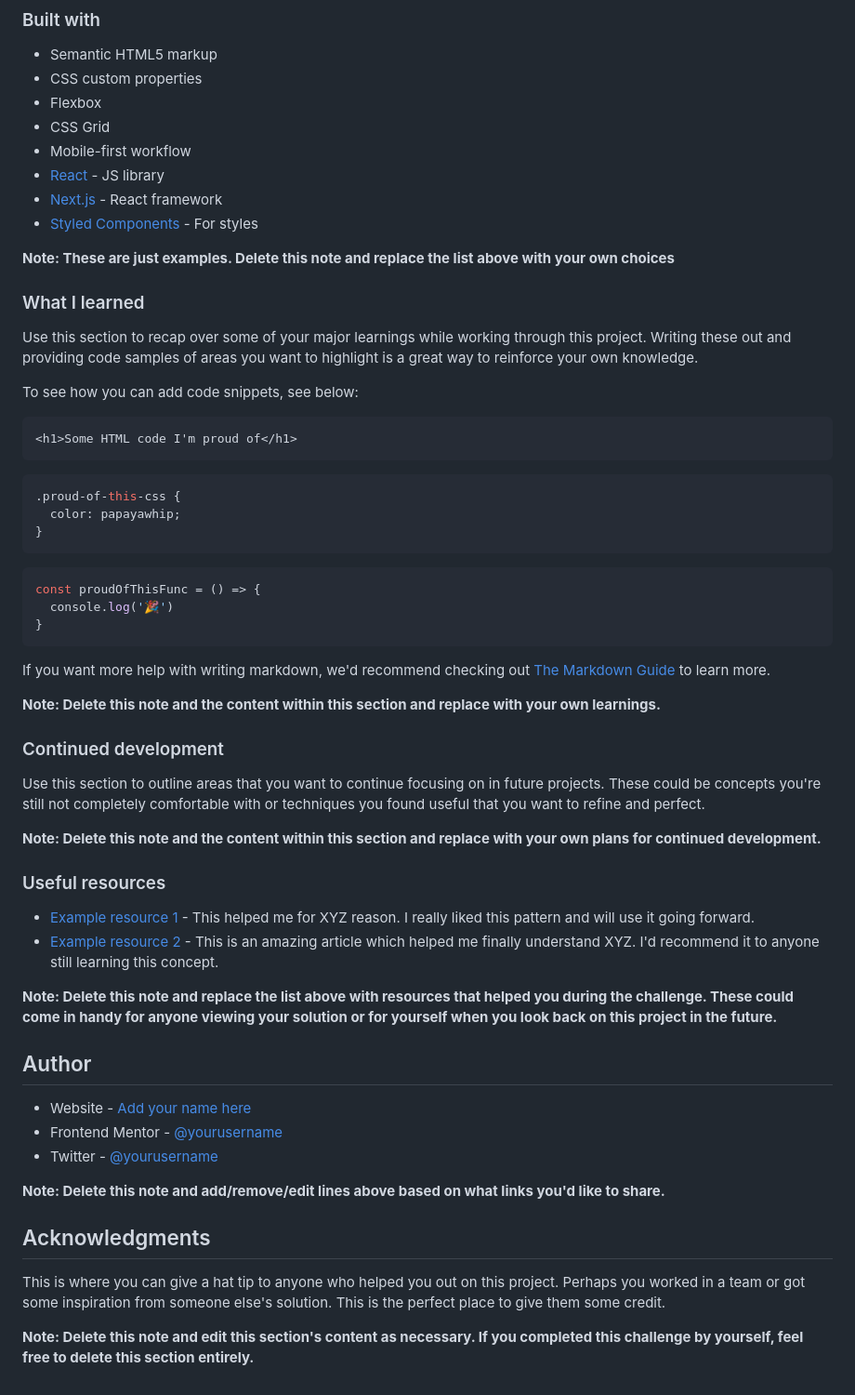
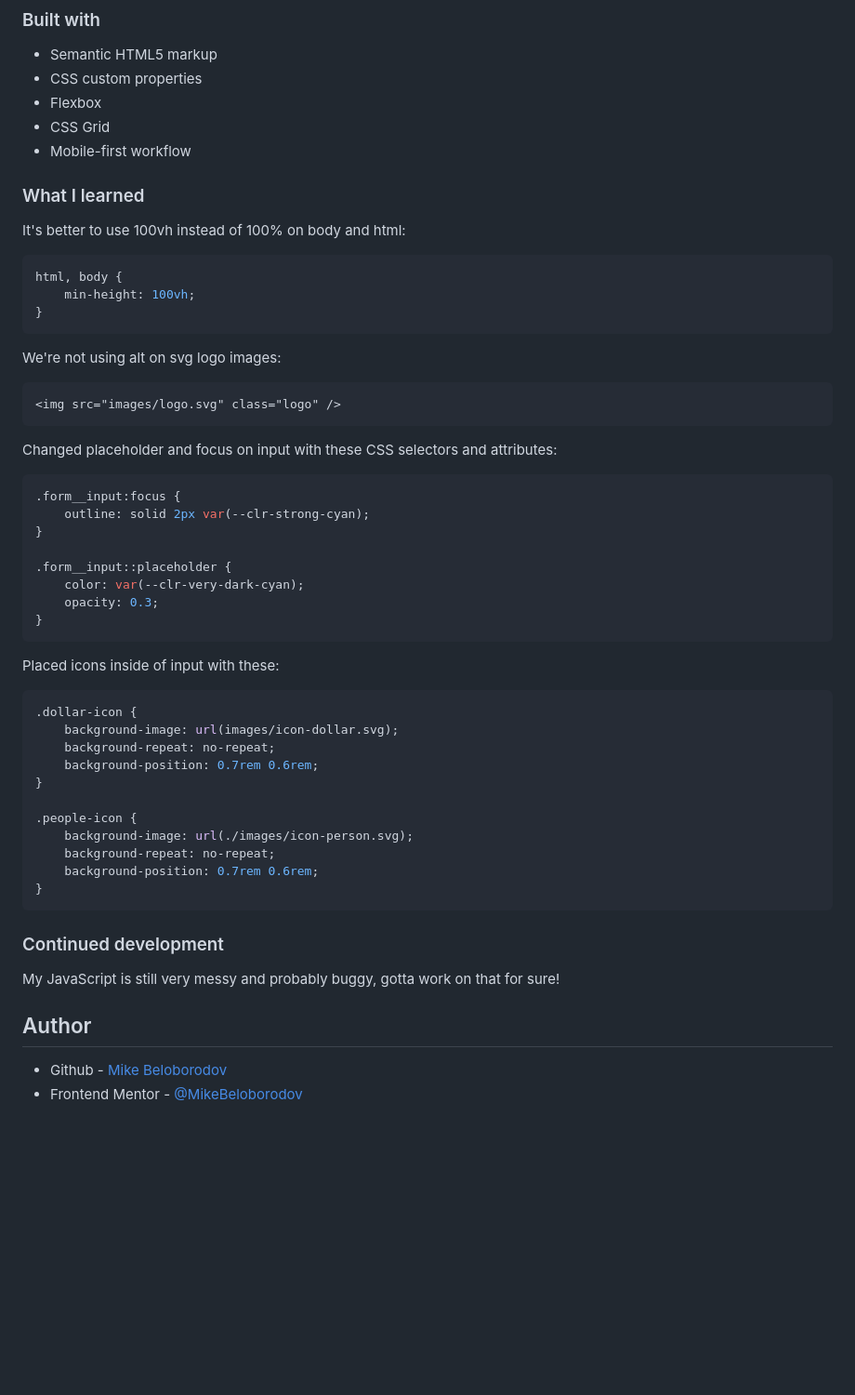
Before and after one commit to MikeBeloborodov/tip_calculator_app, a Markdown page: README.md, the part around the change printed below. Shown: that part at 93% size. GitHub-like rendering; blank space fills up the shorter version.

````diff
--- a/README.md
+++ b/README.md
@@ -54,59 +43,57 @@ Then crop/optimize/edit your image however you like, add it to your project, and
 - Flexbox
 - CSS Grid
 - Mobile-first workflow
-- [React](https://reactjs.org/) - JS library
-- [Next.js](https://nextjs.org/) - React framework
-- [Styled Components](https://styled-components.com/) - For styles
-
-**Note: These are just examples. Delete this note and replace the list above with your own choices**
 
 ### What I learned
 
-Use this section to recap over some of your major learnings while working through this project. Writing these out and providing code samples of areas you want to highlight is a great way to reinforce your own knowledge.
+It's better to use 100vh instead of 100% on body and html:
 
-To see how you can add code snippets, see below:
-
-```html
-<h1>Some HTML code I'm proud of</h1>
-```
-```css
-.proud-of-this-css {
-  color: papayawhip;
-}
-```
-```js
-const proudOfThisFunc = () => {
-  console.log('🎉')
+```CSS
+html, body {
+    min-height: 100vh;
 }
 ```
 
-If you want more help with writing markdown, we'd recommend checking out [The Markdown Guide](https://www.markdownguide.org/) to learn more.
+We're not using alt on svg logo images:
 
-**Note: Delete this note and the content within this section and replace with your own learnings.**
+```HTML
+<img src="images/logo.svg" class="logo" />
+```
+
+Changed placeholder and focus on input with these CSS selectors and attributes:
+
+```CSS
+.form__input:focus {
+    outline: solid 2px var(--clr-strong-cyan);
+}
+
+.form__input::placeholder {
+    color: var(--clr-very-dark-cyan);
+    opacity: 0.3;
+}
+```
+
+Placed icons inside of input with these:
+
+```CSS
+.dollar-icon {
+    background-image: url(images/icon-dollar.svg);
+    background-repeat: no-repeat;
+    background-position: 0.7rem 0.6rem;
+}
+
+.people-icon {
+    background-image: url(./images/icon-person.svg);
+    background-repeat: no-repeat;
+    background-position: 0.7rem 0.6rem;
+}
+```
 
 ### Continued development
 
-Use this section to outline areas that you want to continue focusing on in future projects. These could be concepts you're still not completely comfortable with or techniques you found useful that you want to refine and perfect.
-
-**Note: Delete this note and the content within this section and replace with your own plans for continued development.**
-
-### Useful resources
-
-- [Example resource 1](https://www.example.com) - This helped me for XYZ reason. I really liked this pattern and will use it going forward.
-- [Example resource 2](https://www.example.com) - This is an amazing article which helped me finally understand XYZ. I'd recommend it to anyone still learning this concept.
-
-**Note: Delete this note and replace the list above with resources that helped you during the challenge. These could come in handy for anyone viewing your solution or for yourself when you look back on this project in the future.**
+My JavaScript is still very messy and probably buggy, gotta work on that for sure!
 
 ## Author
 
-- Website - [Add your name here](https://www.your-site.com)
-- Frontend Mentor - [@yourusername](https://www.frontendmentor.io/profile/yourusername)
-- Twitter - [@yourusername](https://www.twitter.com/yourusername)
-
-**Note: Delete this note and add/remove/edit lines above based on what links you'd like to share.**
-
-## Acknowledgments
-
-This is where you can give a hat tip to anyone who helped you out on this project. Perhaps you worked in a team or got some inspiration from someone else's solution. This is the perfect place to give them some credit.
-
-**Note: Delete this note and edit this section's content as necessary. If you completed this challenge by yourself, feel free to delete this section entirely.**
+- Github - [Mike Beloborodov](https://github.com/MikeBeloborodov)
+- Frontend Mentor - [@MikeBeloborodov](https://www.frontendmentor.io/profile/MikeBeloborodov)
````
Also changed, not shown: other parts of README.md (+4 -15 lines), screenshot_desktop.png (added), screenshot_mobile.png (added), 3 other files.
